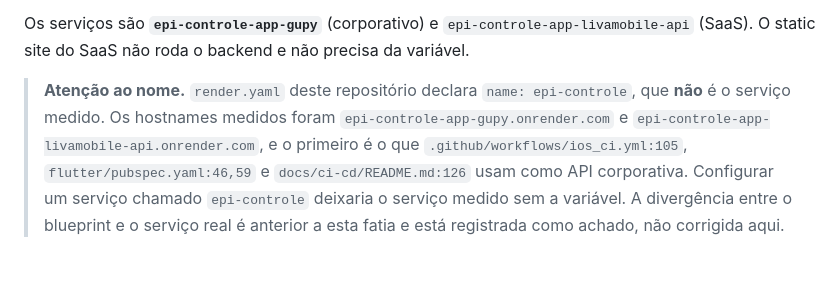
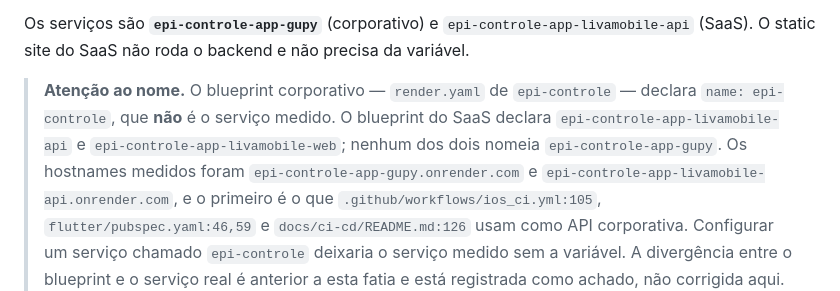
Before and after one commit to rocksbrothers-png/epi-controle, a Markdown page: docs/R05_CADEIA_DE_PROXY.md, the part around the change. GitHub-like rendering; blank space fills up the shorter version.

```diff
--- a/docs/R05_CADEIA_DE_PROXY.md
+++ b/docs/R05_CADEIA_DE_PROXY.md
@@ -245,8 +245,11 @@ Os serviços são **`epi-controle-app-gupy`** (corporativo) e
 `epi-controle-app-livamobile-api` (SaaS). O static site do SaaS não roda o
 backend e não precisa da variável.
 
-> **Atenção ao nome.** `render.yaml` deste repositório declara
-> `name: epi-controle`, que **não** é o serviço medido. Os hostnames medidos
+> **Atenção ao nome.** O blueprint corporativo — `render.yaml` de
+> `epi-controle` — declara `name: epi-controle`, que **não** é o serviço
+> medido. O blueprint do SaaS declara `epi-controle-app-livamobile-api` e
+> `epi-controle-app-livamobile-web`; nenhum dos dois nomeia
+> `epi-controle-app-gupy`. Os hostnames medidos
 > foram `epi-controle-app-gupy.onrender.com` e
 > `epi-controle-app-livamobile-api.onrender.com`, e o primeiro é o que
 > `.github/workflows/ios_ci.yml:105`, `flutter/pubspec.yaml:46,59` e
```
Also changed, not shown: docs/R05B_IDENTIDADE_DA_ORIGEM.md (+4 -3 lines).
